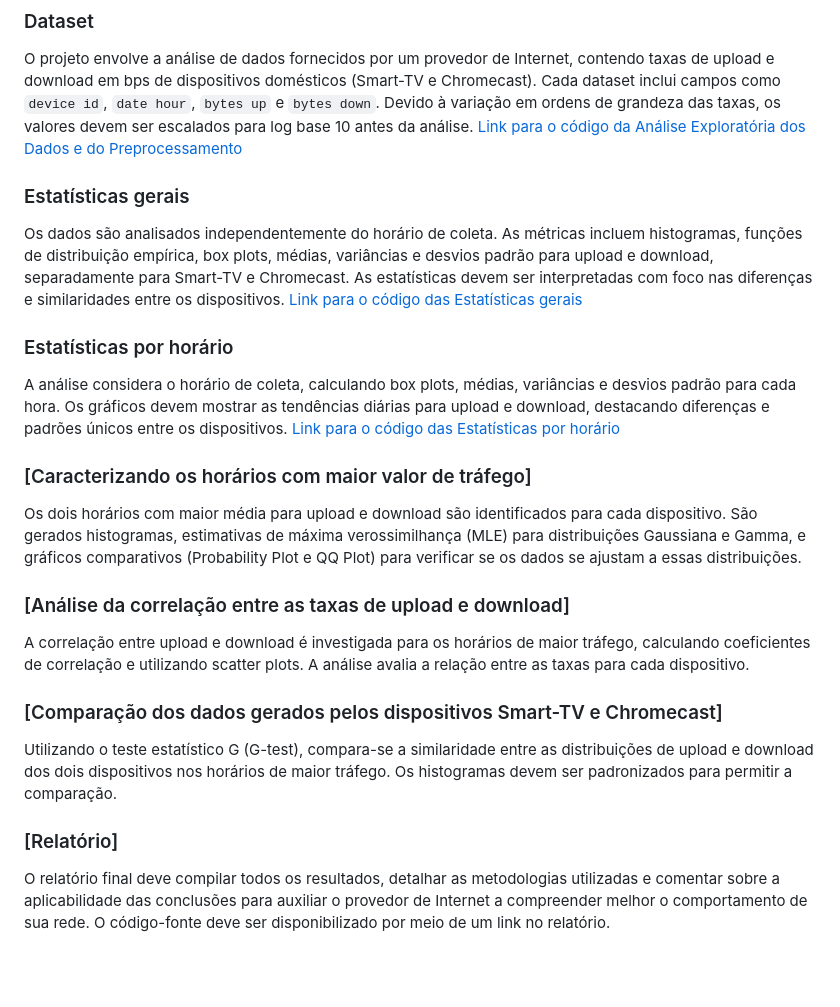
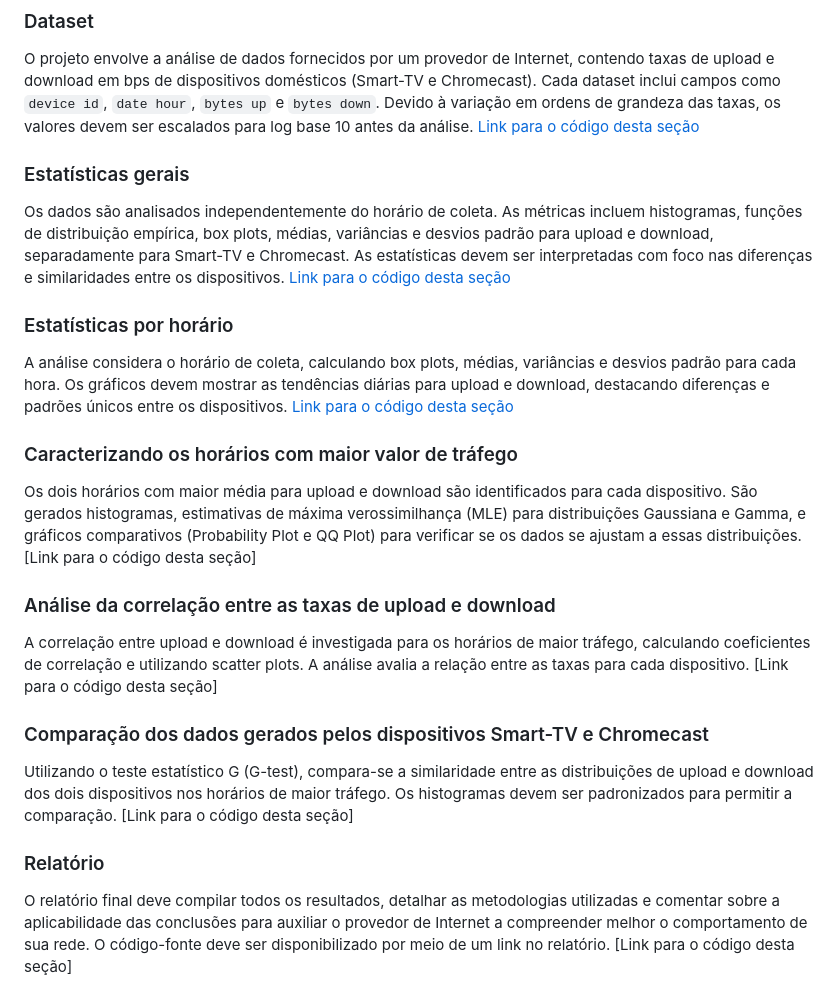
Before and after one commit to lhscaldas/Projeto_Probabilidade_e_Estatistica, a Markdown page: README.md, the part around the change. Rendered like a GitHub page; blank space fills up the shorter version.

Commit message:
atualização do readme

```diff
--- a/README.md
+++ b/README.md
@@ -13,24 +13,28 @@ Este repositório contém o projeto final da disciplina COS868 - Probabilidade e
 
 ### Dataset
 O projeto envolve a análise de dados fornecidos por um provedor de Internet, contendo taxas de upload e download em bps de dispositivos domésticos (Smart-TV e Chromecast). Cada dataset inclui campos como `device id`, `date hour`, `bytes up` e `bytes down`. Devido à variação em ordens de grandeza das taxas, os valores devem ser escalados para log base 10 antes da análise.
-[Link para o código da Análise Exploratória dos Dados e do Preprocessamento](preprocessamento.py)
+[Link para o código desta seção](preprocessamento.py)
 
 ### Estatísticas gerais
 Os dados são analisados independentemente do horário de coleta. As métricas incluem histogramas, funções de distribuição empírica, box plots, médias, variâncias e desvios padrão para upload e download, separadamente para Smart-TV e Chromecast. As estatísticas devem ser interpretadas com foco nas diferenças e similaridades entre os dispositivos.
-[Link para o código das Estatísticas gerais](02_estatisticas_gerais.py)
+[Link para o código desta seção](02_estatisticas_gerais.py)
 
 ### Estatísticas por horário
 A análise considera o horário de coleta, calculando box plots, médias, variâncias e desvios padrão para cada hora. Os gráficos devem mostrar as tendências diárias para upload e download, destacando diferenças e padrões únicos entre os dispositivos.
-[Link para o código das Estatísticas por horário](03_estatisticas_por_horario.py)
+[Link para o código desta seção](03_estatisticas_por_horario.py)
 
-### [Caracterizando os horários com maior valor de tráfego]
+### Caracterizando os horários com maior valor de tráfego
 Os dois horários com maior média para upload e download são identificados para cada dispositivo. São gerados histogramas, estimativas de máxima verossimilhança (MLE) para distribuições Gaussiana e Gamma, e gráficos comparativos (Probability Plot e QQ Plot) para verificar se os dados se ajustam a essas distribuições.
+[Link para o código desta seção]
 
-### [Análise da correlação entre as taxas de upload e download]
+### Análise da correlação entre as taxas de upload e download
 A correlação entre upload e download é investigada para os horários de maior tráfego, calculando coeficientes de correlação e utilizando scatter plots. A análise avalia a relação entre as taxas para cada dispositivo.
+[Link para o código desta seção]
 
-### [Comparação dos dados gerados pelos dispositivos Smart-TV e Chromecast]
+### Comparação dos dados gerados pelos dispositivos Smart-TV e Chromecast
 Utilizando o teste estatístico G (G-test), compara-se a similaridade entre as distribuições de upload e download dos dois dispositivos nos horários de maior tráfego. Os histogramas devem ser padronizados para permitir a comparação.
+[Link para o código desta seção]
 
-### [Relatório]
+### Relatório
 O relatório final deve compilar todos os resultados, detalhar as metodologias utilizadas e comentar sobre a aplicabilidade das conclusões para auxiliar o provedor de Internet a compreender melhor o comportamento de sua rede. O código-fonte deve ser disponibilizado por meio de um link no relatório.
+[Link para o código desta seção]
```
